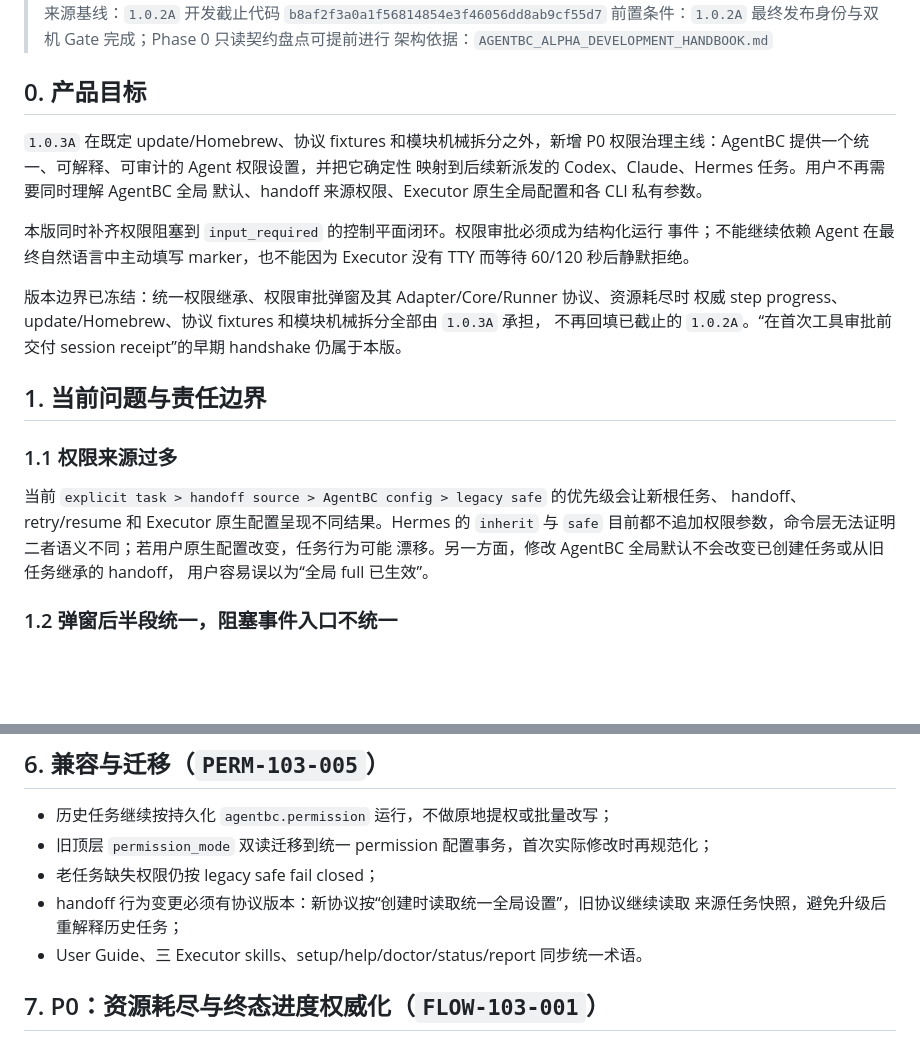
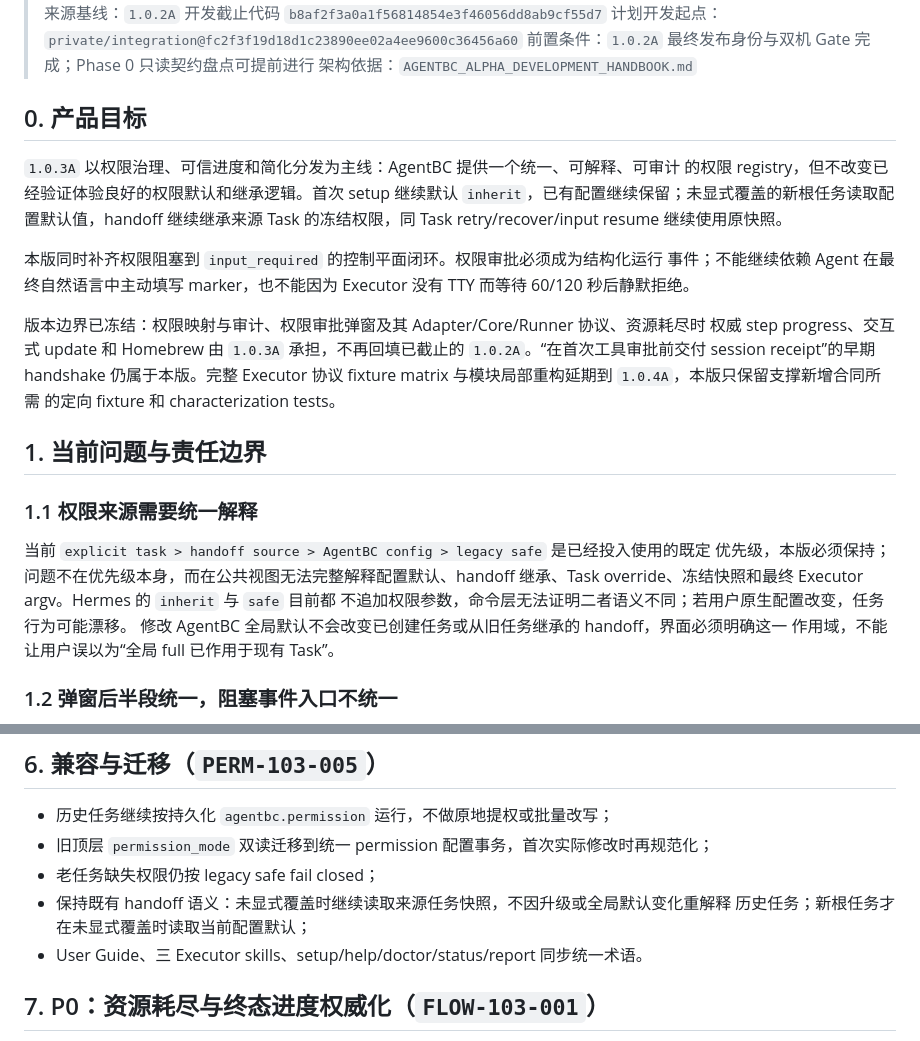
Before and after one commit to roway49/agent-bridge-connect, a Markdown page: AGENTBC_1.0.3A_DEVELOPMENT_CHECKLIST.md, 2 parts joined by grey strips. Rendered like a GitHub page; blank space fills up the shorter version.

```diff
--- a/AGENTBC_1.0.3A_DEVELOPMENT_CHECKLIST.md
+++ b/AGENTBC_1.0.3A_DEVELOPMENT_CHECKLIST.md
@@ -5,34 +5,37 @@
 > 状态：范围已整理、尚未开始实现
 > 目标版本：`v1.0.3A`
 > 来源基线：`1.0.2A` 开发截止代码 `b8af2f3a0a1f56814854e3f46056dd8ab9cf55d7`
+> 计划开发起点：`private/integration@fc2f3f19d18d1c23890ee02a4ee9600c36456a60`
 > 前置条件：`1.0.2A` 最终发布身份与双机 Gate 完成；Phase 0 只读契约盘点可提前进行
 > 架构依据：`AGENTBC_ALPHA_DEVELOPMENT_HANDBOOK.md`
 
 ## 0. 产品目标
 
-`1.0.3A` 在既定 update/Homebrew、协议 fixtures 和模块机械拆分之外，新增 P0
-权限治理主线：AgentBC 提供一个统一、可解释、可审计的 Agent 权限设置，并把它确定性
-映射到后续新派发的 Codex、Claude、Hermes 任务。用户不再需要同时理解 AgentBC 全局
-默认、handoff 来源权限、Executor 原生全局配置和各 CLI 私有参数。
+`1.0.3A` 以权限治理、可信进度和简化分发为主线：AgentBC 提供一个统一、可解释、可审计
+的权限 registry，但不改变已经验证体验良好的权限默认和继承逻辑。首次 setup 继续默认
+`inherit`，已有配置继续保留；未显式覆盖的新根任务读取配置默认值，handoff 继续继承来源
+Task 的冻结权限，同 Task retry/recover/input resume 继续使用原快照。
 
 本版同时补齐权限阻塞到 `input_required` 的控制平面闭环。权限审批必须成为结构化运行
 事件；不能继续依赖 Agent 在最终自然语言中主动填写 marker，也不能因为 Executor 没有
 TTY 而等待 60/120 秒后静默拒绝。
 
-版本边界已冻结：统一权限继承、权限审批弹窗及其 Adapter/Core/Runner 协议、资源耗尽时
-权威 step progress、update/Homebrew、协议 fixtures 和模块机械拆分全部由 `1.0.3A` 承担，
-不再回填已截止的 `1.0.2A`。“在首次工具审批前交付 session receipt”的早期 handshake
-仍属于本版。
+版本边界已冻结：权限映射与审计、权限审批弹窗及其 Adapter/Core/Runner 协议、资源耗尽时
+权威 step progress、交互式 update 和 Homebrew 由 `1.0.3A` 承担，不再回填已截止的
+`1.0.2A`。“在首次工具审批前交付 session receipt”的早期 handshake 仍属于本版。完整
+Executor 协议 fixture matrix 与模块局部重构延期到 `1.0.4A`，本版只保留支撑新增合同所需
+的定向 fixture 和 characterization tests。
 
 ## 1. 当前问题与责任边界
 
-### 1.1 权限来源过多
+### 1.1 权限来源需要统一解释
 
-当前 `explicit task > handoff source > AgentBC config > legacy safe` 的优先级会让新根任务、
-handoff、retry/resume 和 Executor 原生配置呈现不同结果。Hermes 的 `inherit` 与 `safe`
-目前都不追加权限参数，命令层无法证明二者语义不同；若用户原生配置改变，任务行为可能
-漂移。另一方面，修改 AgentBC 全局默认不会改变已创建任务或从旧任务继承的 handoff，
-用户容易误以为“全局 full 已生效”。
+当前 `explicit task > handoff source > AgentBC config > legacy safe` 是已经投入使用的既定
+优先级，本版必须保持；问题不在优先级本身，而在公共视图无法完整解释配置默认、handoff
+继承、Task override、冻结快照和最终 Executor argv。Hermes 的 `inherit` 与 `safe` 目前都
+不追加权限参数，命令层无法证明二者语义不同；若用户原生配置改变，任务行为可能漂移。
+修改 AgentBC 全局默认不会改变已创建任务或从旧任务继承的 handoff，界面必须明确这一
+作用域，不能让用户误以为“全局 full 已作用于现有 Task”。
 
 ### 1.2 弹窗后半段统一，阻塞事件入口不统一
 
@@ -180,8 +189,8 @@ Codex、Claude、Hermes 在拿到合法 `AGENTBC_FINAL_CALLBACK(final_state=inpu
 - 历史任务继续按持久化 `agentbc.permission` 运行，不做原地提权或批量改写；
 - 旧顶层 `permission_mode` 双读迁移到统一 permission 配置事务，首次实际修改时再规范化；
 - 老任务缺失权限仍按 legacy safe fail closed；
-- handoff 行为变更必须有协议版本：新协议按“创建时读取统一全局设置”，旧协议继续读取
-  来源任务快照，避免升级后重解释历史任务；
+- 保持既有 handoff 语义：未显式覆盖时继续读取来源任务快照，不因升级或全局默认变化重解释
+  历史任务；新根任务才在未显式覆盖时读取当前配置默认；
 - User Guide、三 Executor skills、setup/help/doctor/status/report 同步统一术语。
 
 ## 7. P0：资源耗尽与终态进度权威化（`FLOW-103-001`）
```
Also changed, not shown: other parts of AGENTBC_1.0.3A_DEVELOPMENT_CHECKLIST.md (+96 -43 lines).
